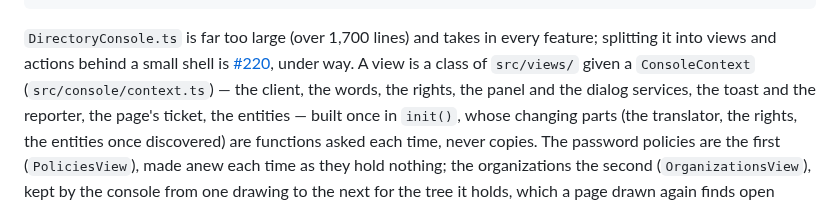
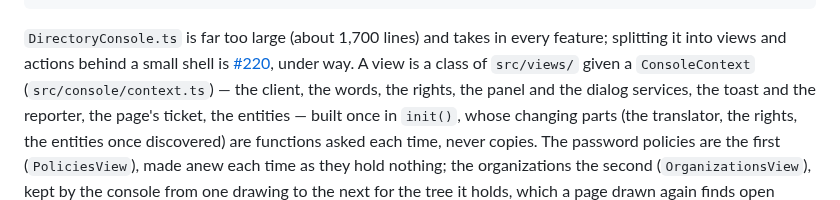
Before and after one commit to linagora/twake-directory-manager, a Markdown page: ARCHITECTURE.md, the part around the change. GitHub-like rendering.

Commit message:
After review: ARCHITECTURE says the console is about 1,700 lines, which it is at 1,694 raw, where it said over.

````diff
--- a/ARCHITECTURE.md
+++ b/ARCHITECTURE.md
@@ -101,7 +101,7 @@ e2e/                        the Playwright suite, a package of its own
 scripts/qa-environment/     OpenLDAP + Dex + the image, for e2e and by hand
 ```
 
-`DirectoryConsole.ts` is far too large (over 1,700 lines) and takes in every
+`DirectoryConsole.ts` is far too large (about 1,700 lines) and takes in every
 feature; splitting it into views and actions behind a small shell is
 [#220](https://github.com/linagora/twake-directory-manager/issues/220), under
 way. A view is a class of `src/views/` given a `ConsoleContext`
````
